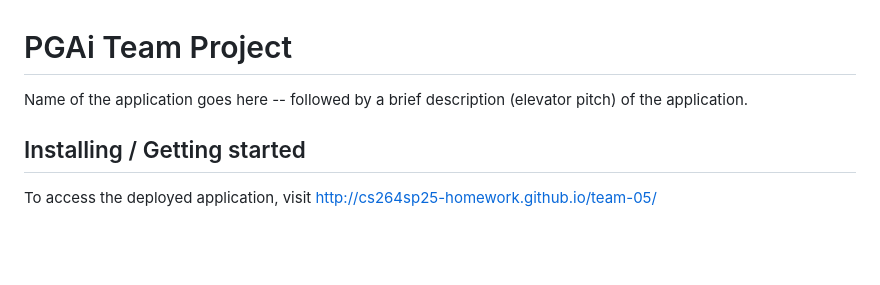
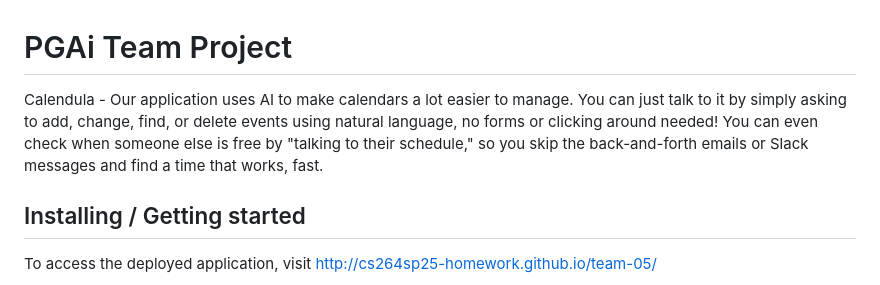
Before and after one commit to cs264sp25-homework/team-05, a Markdown page: README.md, the part around the change. Rendered like a GitHub page; blank space fills up the shorter version.

```diff
--- a/README.md
+++ b/README.md
@@ -1,6 +1,6 @@
 # PGAi Team Project
 
-Name of the application goes here -- followed by a brief description (elevator pitch) of the application.
+Calendula - Our application uses AI to make calendars a lot easier to manage. You can just talk to it by simply asking to add, change, find, or delete events using natural language, no forms or clicking around needed! You can even check when someone else is free by "talking to their schedule," so you skip the back-and-forth emails or Slack messages and find a time that works, fast.
 
 ## Installing / Getting started
 
```
